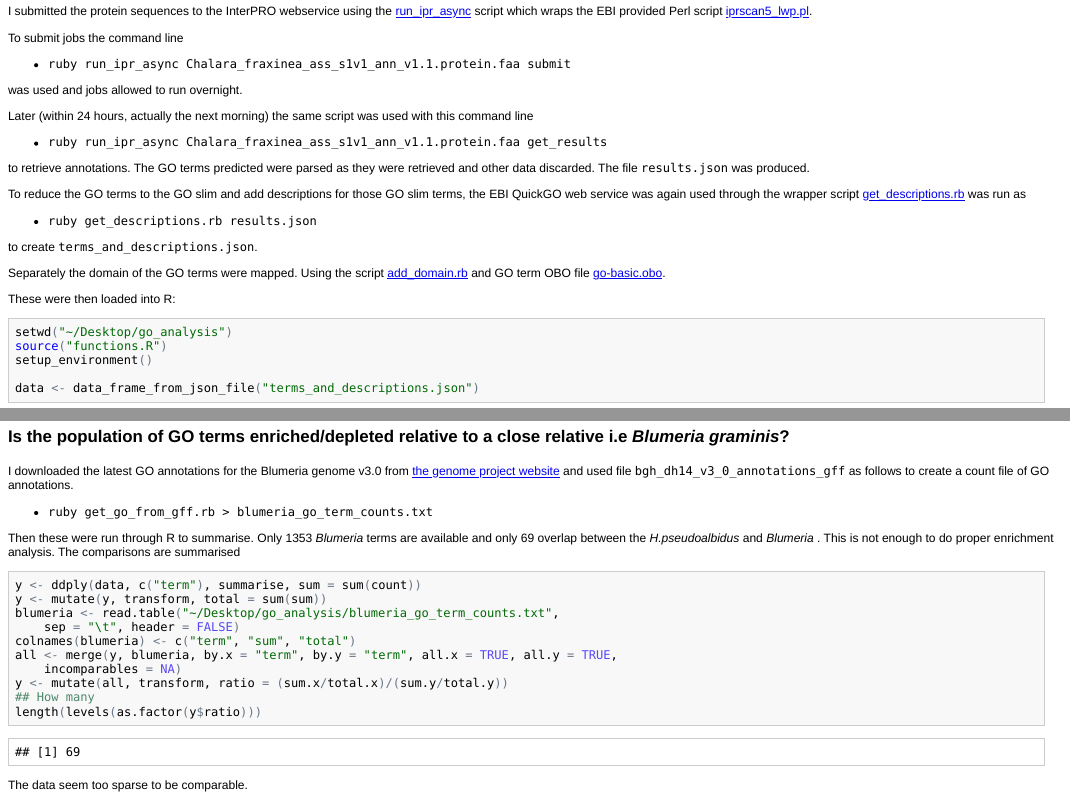
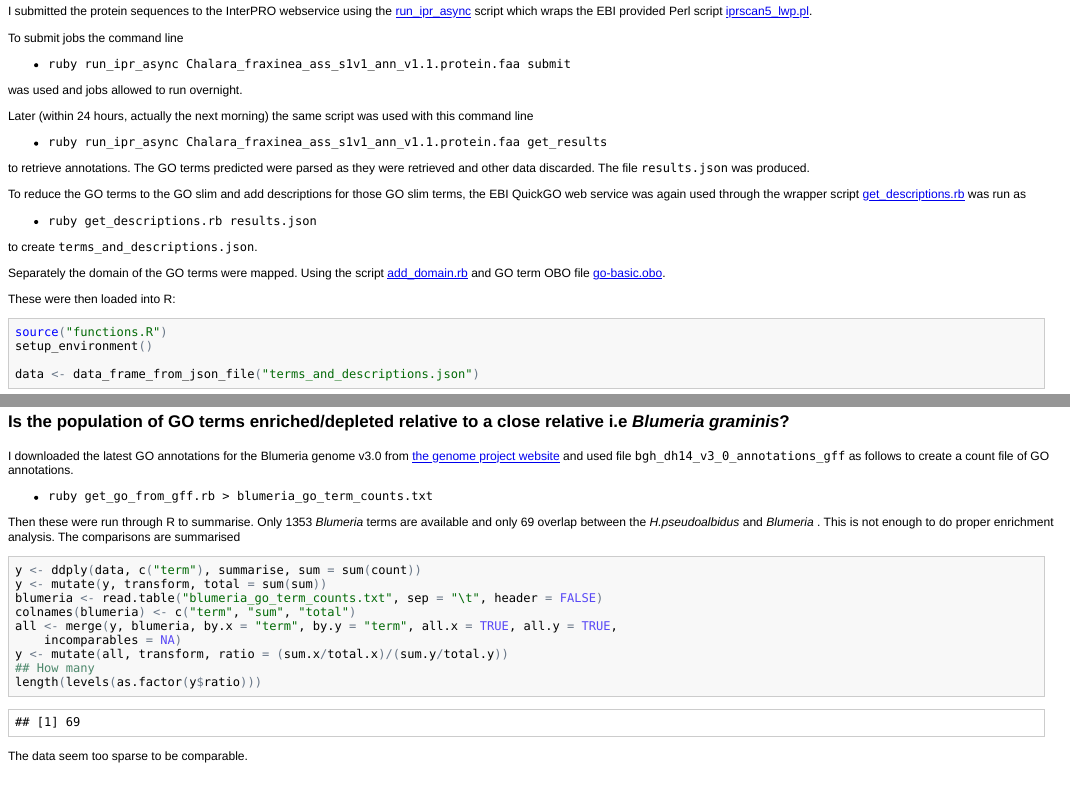
Before and after one commit to danmaclean/h_pseu_analysis, an R Markdown document (go_analysis/go_analysis.Rmd): the page in a window 1100 px wide, from 180 px down, and a second part further down, joined at a grey line. The pictures show the output file go_analysis/go_analysis.html that the author committed with the source, opened offline.

````diff
--- a/go_analysis/functions.R
+++ b/go_analysis/functions.R
@@ -1,5 +1,4 @@
 setup_environment <- function(){
-  setwd("~/Desktop/go_analysis")
   rm(list = ls())
   library('RJSONIO')
   library('ggplot2')
--- a/go_analysis/go_analysis.Rmd
+++ b/go_analysis/go_analysis.Rmd
@@ -32,7 +32,6 @@
 These were then loaded into R:
 
 ```{r}
-setwd("~/Desktop/go_analysis")
 source('functions.R')
 setup_environment()
 
@@ -69,7 +68,7 @@
 ```{r}
  y <- ddply(data, c("term"),summarise,sum=sum(count))
  y <- mutate(y, transform, total=sum(sum))
- blumeria <- read.table("~/Desktop/go_analysis/blumeria_go_term_counts.txt", sep="\t", header=FALSE)
+ blumeria <- read.table("blumeria_go_term_counts.txt", sep="\t", header=FALSE)
  colnames(blumeria) <- c("term","sum","total")
  all <- merge(y,blumeria, by.x = 'term', by.y = 'term', all.x = TRUE, all.y =TRUE, incomparables = NA )
  y <- mutate(all, transform, ratio = (sum.x / total.x) / (sum.y / total.y) )
````
Also changed, not shown: go_analysis/Readme.md, go_analysis/figure/unnamed-chunk-3.png (added), go_analysis/figure/unnamed-chunk-4.png (added), go_analysis/go_analysis.html.
